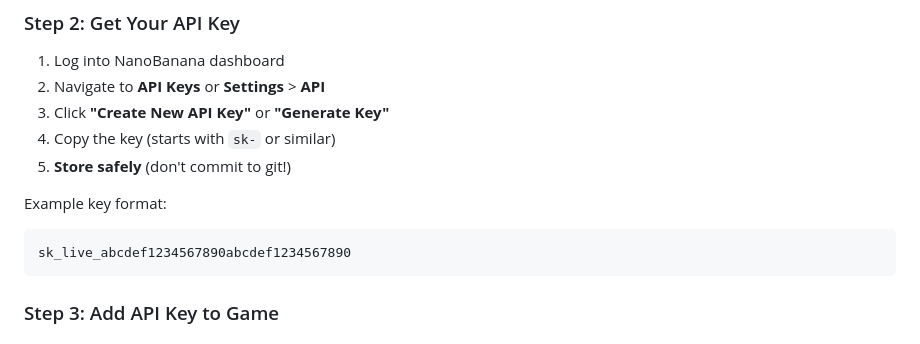
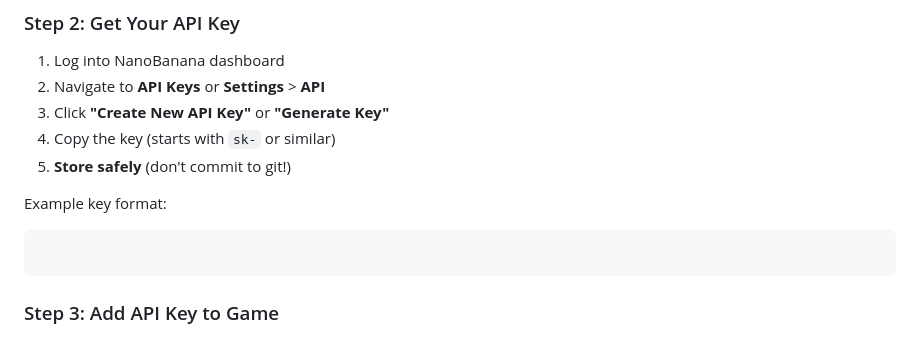
Before and after one commit to Alonzorr10/Google_AI_Hackathon_2026, a Markdown page: NANOBANANA_SETUP.md, the part around the change. Rendered like a GitHub page.

Commit message:
Updated md file

````diff
--- a/NANOBANANA_SETUP.md
+++ b/NANOBANANA_SETUP.md
@@ -33,7 +33,7 @@ NanoBanana is an AI image generation API specifically optimized for creating pix
 
 Example key format:
 ```
-sk_live_abcdef1234567890abcdef1234567890
+
 ```
 
 ### Step 3: Add API Key to Game
````
